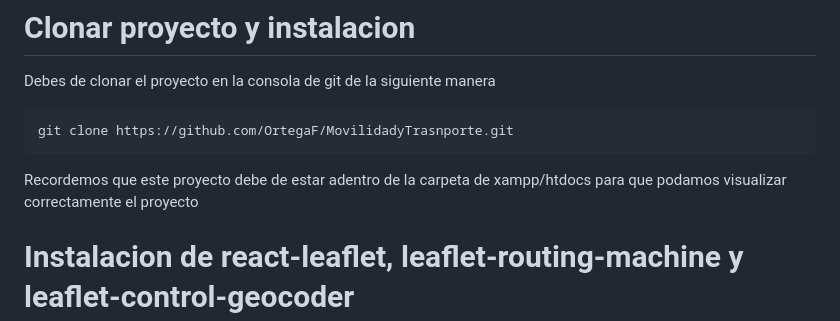
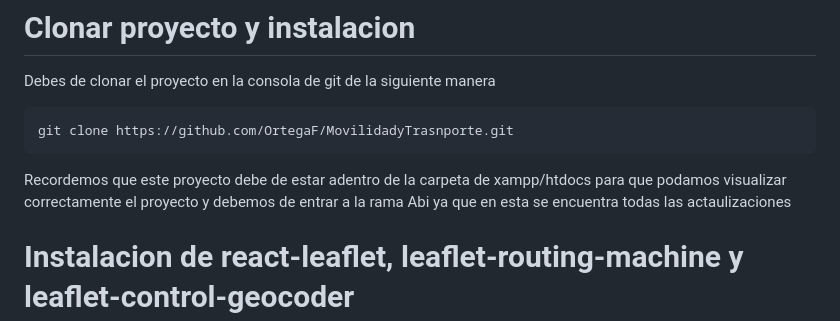
Before and after one commit to OrtegaF/MovilidadyTrasnporte, a Markdown page: README.md, the part around the change. Rendered like a GitHub page.

````diff
--- a/README.md
+++ b/README.md
@@ -17,7 +17,7 @@ Debes de clonar el proyecto en la consola de git de la siguiente manera
 ```
 git clone https://github.com/OrtegaF/MovilidadyTrasnporte.git
 ```
-Recordemos que este proyecto debe de estar adentro de la carpeta de xampp/htdocs para que podamos visualizar correctamente el proyecto
+Recordemos que este proyecto debe de estar adentro de la carpeta de xampp/htdocs para que podamos visualizar correctamente el proyecto y debemos de entrar a la rama Abi ya que en esta se encuentra todas las actaulizaciones
 
 
 # Instalacion de react-leaflet, leaflet-routing-machine y leaflet-control-geocoder
````
